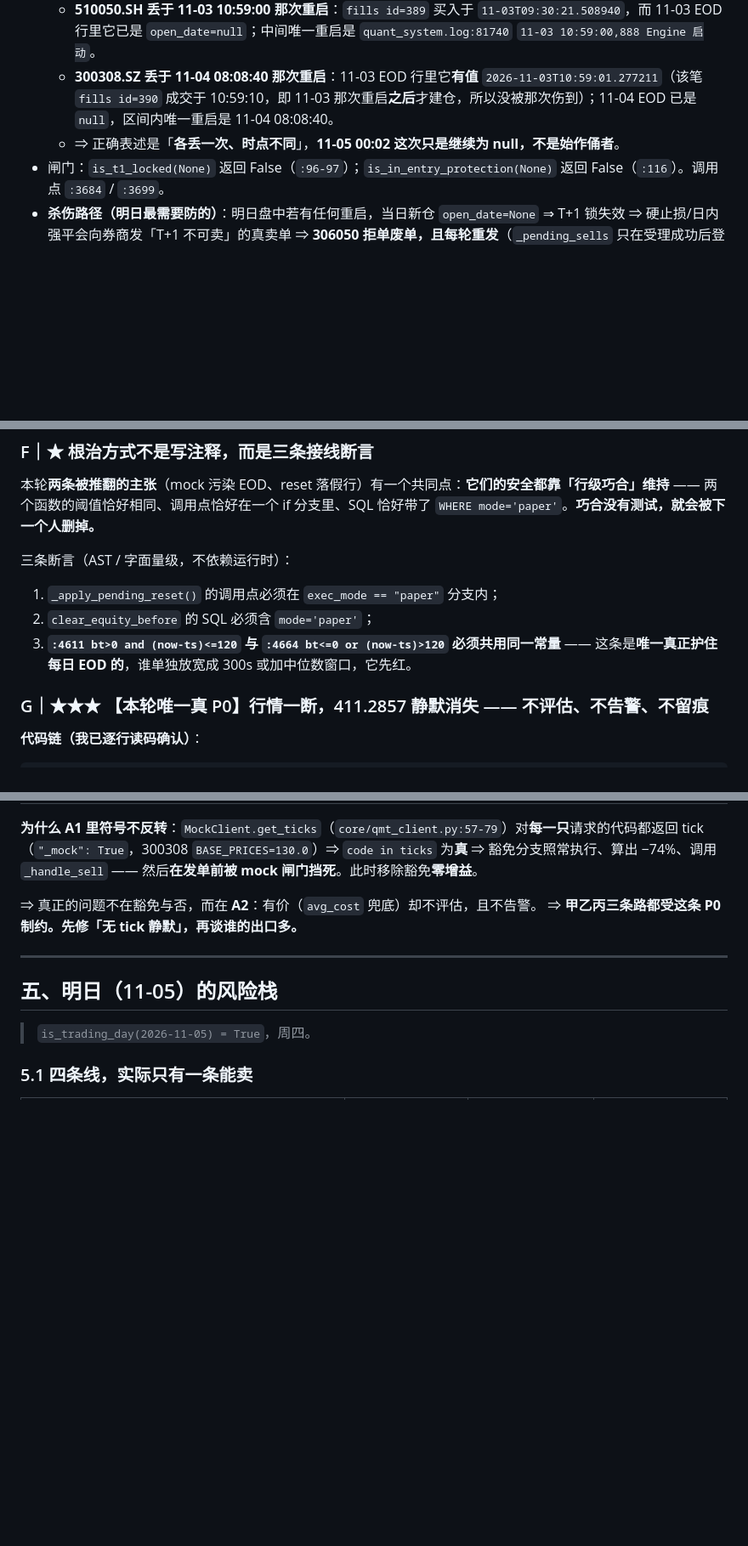
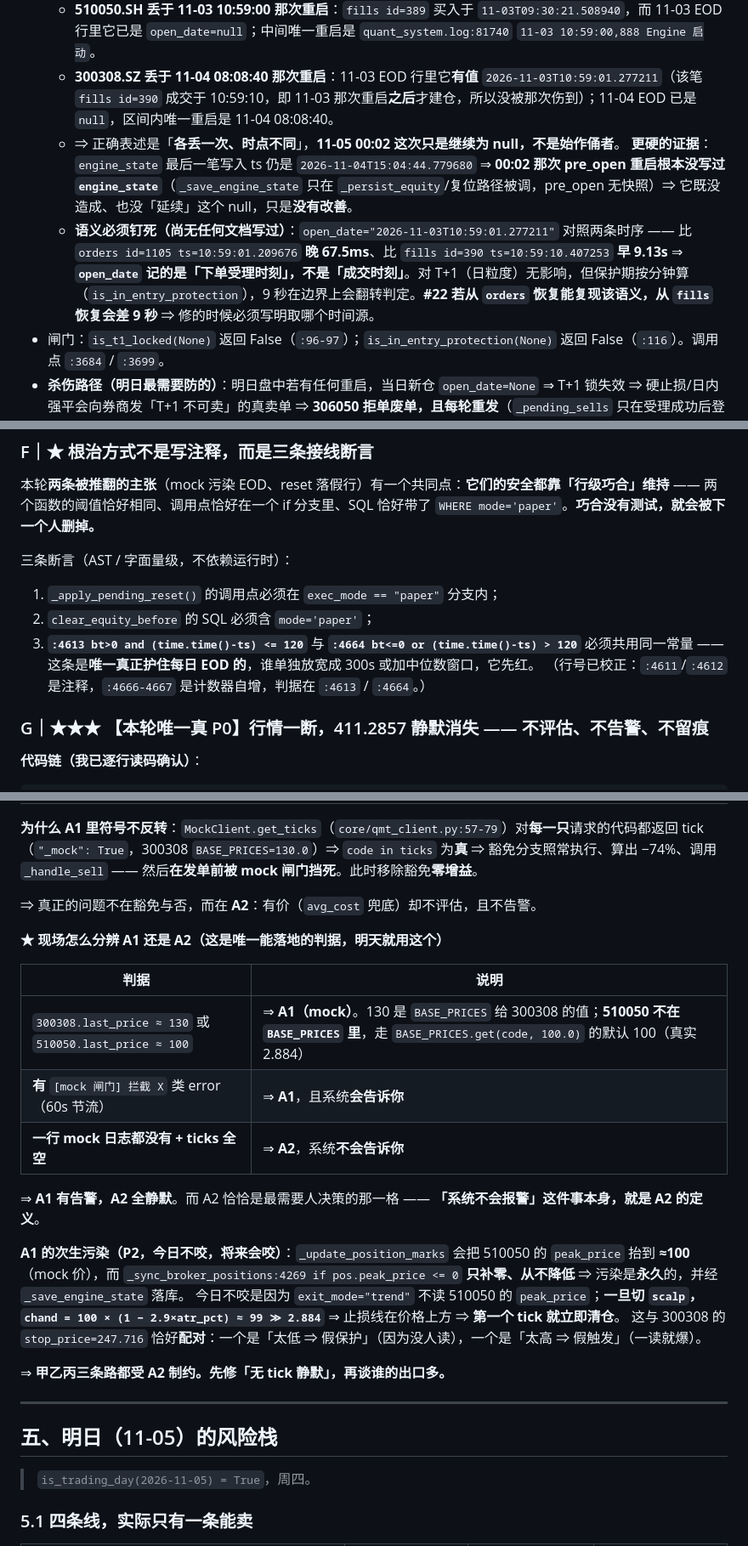
Before and after one commit to lisinan/qmt-deepseek-autoquant, a Markdown page: reports/DAILY_REVIEW_20261104_SUPPLEMENT.md, 3 parts joined by grey strips. Shown at 85% size. Rendered like a GitHub page; blank space fills up the shorter version.

Commit message:
fix(review): 行号校正 :4613/:4664；补 A1/A2 现场判据与 510050 peak_price 永久污染
- 行号错误校正：判据在 :4613/:4664（:4611/12 是注释、:4666/67 是计数器）
- 新增 A1/A2 判据：300308≈130 或 510050≈100 = mock；无 mock 日志+ticks 空 = 断行情
  ⇒ A1 有告警、A2 全静默，「系统不会报警」本身就是 A2 的定义
- 新增 P2：510050 不在 BASE_PRICES ⇒ mock 价 100 会把 peak_price 永久抬高
  与 300308 的 stop_price=247.716 配对：一个假保护、一个假触发
- open_date 语义钉死：记的是下单受理时刻（比 orders 晚 67.5ms、比 fills 早 9.13s）
- 补 INBOX#260 观测窗口：DB 与 API 现已两处均 null，勿据此判误报
- engine_state 最后一笔仍是 11-04T15:04:44 ⇒ 00:02 那次重启根本没写过它

```diff
--- a/reports/DAILY_REVIEW_20261104_SUPPLEMENT.md
+++ b/reports/DAILY_REVIEW_20261104_SUPPLEMENT.md
@@ -147,6 +147,8 @@
   - **510050.SH 丢于 11-03 10:59:00 那次重启**：`fills id=389` 买入于 `11-03T09:30:21.508940`，而 11-03 EOD 行里它已是 `open_date=null`；中间唯一重启是 `quant_system.log:81740` `11-03 10:59:00,888 Engine 启动`。
   - **300308.SZ 丢于 11-04 08:08:40 那次重启**：11-03 EOD 行里它**有值** `2026-11-03T10:59:01.277211`（该笔 `fills id=390` 成交于 10:59:10，即 11-03 那次重启**之后**才建仓，所以没被那次伤到）；11-04 EOD 已是 `null`，区间内唯一重启是 11-04 08:08:40。
   - ⇒ 正确表述是「**各丢一次、时点不同**」，**11-05 00:02 这次只是继续为 null，不是始作俑者**。
+    **更硬的证据**：`engine_state` 最后一笔写入 ts 仍是 `2026-11-04T15:04:44.779680` ⇒ **00:02 那次 pre_open 重启根本没写过 `engine_state`**（`_save_engine_state` 只在 `_persist_equity`/复位路径被调，pre_open 无快照）⇒ 它既没造成、也没「延续」这个 null，只是**没有改善**。
+  - **语义必须钉死（尚无任何文档写过）**：`open_date="2026-11-03T10:59:01.277211"` 对照两条时序 —— 比 `orders id=1105 ts=10:59:01.209676` **晚 67.5ms**、比 `fills id=390 ts=10:59:10.407253` **早 9.13s** ⇒ **`open_date` 记的是「下单受理时刻」，不是「成交时刻」**。对 T+1（日粒度）无影响，但保护期按分钟算（`is_in_entry_protection`），9 秒在边界上会翻转判定。**#22 若从 `orders` 恢复能复现该语义，从 `fills` 恢复会差 9 秒** ⇒ 修的时候必须写明取哪个时间源。
 - 闸门：`is_t1_locked(None)` 返回 False（`:96-97`）；`is_in_entry_protection(None)` 返回 False（`:116`）。调用点 `:3684` / `:3699`。
 - **杀伤路径（明日最需要防的）**：明日盘中若有任何重启，当日新仓 `open_date=None` ⇒ T+1 锁失效 ⇒ 硬止损/日内强平会向券商发「T+1 不可卖」的真卖单 ⇒ **306050 拒单废单，且每轮重发**（`_pending_sells` 只在受理成功后登记）。
 - **已发生的退化**：本次重启后 300308 的移动止损锚从 DB 的 `peak_price=544.0` 退化为 `last=533.38`（`:4279 peak_price=meta.get("peak_price",0.0) or last`，meta 为空 dict）⇒ 吊灯止损线下移约 2%。`stop_price` 数值没变**纯属巧合**（DB 里 411.286 正好等于 `avg×(1−0.18)`，`:4283`），不是被恢复了。
@@ -231,7 +233,8 @@
 三条断言（AST / 字面量级，不依赖运行时）：
 1. `_apply_pending_reset()` 的调用点必须在 `exec_mode == "paper"` 分支内；
 2. `clear_equity_before` 的 SQL 必须含 `mode='paper'`；
-3. **`:4611 bt>0 and (now-ts)<=120` 与 `:4664 bt<=0 or (now-ts)>120` 必须共用同一常量** —— 这条是**唯一真正护住每日 EOD 的**，谁单独放宽成 300s 或加中位数窗口，它先红。
+3. **`:4613 bt>0 and (time.time()-ts) <= 120`** 与 **`:4664 bt<=0 or (time.time()-ts) > 120`** 必须共用同一常量 —— 这条是**唯一真正护住每日 EOD 的**，谁单独放宽成 300s 或加中位数窗口，它先红。
+   （行号已校正：`:4611`/`:4612` 是注释，`:4666-4667` 是计数器自增，判据在 `:4613` / `:4664`。）
 
 ### G｜★★★ 【本轮唯一真 P0】行情一断，411.2857 静默消失 —— 不评估、不告警、不留痕
 
@@ -270,7 +273,22 @@
 **为什么 A1 里符号不反转**：`MockClient.get_ticks`（`core/qmt_client.py:57-79`）对**每一只**请求的代码都返回 tick（`"_mock": True`，300308 `BASE_PRICES=130.0`）⇒ `code in ticks` 为**真** ⇒ 豁免分支照常执行、算出 −74%、调用 `_handle_sell` —— 然后**在发单前被 mock 闸门挡死**。此时移除豁免**零增益**。
 
 ⇒ 真正的问题不在豁免与否，而在 **A2**：有价（`avg_cost` 兜底）却不评估，且不告警。
-⇒ **甲乙丙三条路都受这条 P0 制约。先修「无 tick 静默」，再谈谁的出口多。**
+
+**★ 现场怎么分辨 A1 还是 A2（这是唯一能落地的判据，明天就用这个）**
+
+| 判据 | 说明 |
+|---|---|
+| `300308.last_price ≈ 130` 或 `510050.last_price ≈ 100` | ⇒ **A1（mock）**。130 是 `BASE_PRICES` 给 300308 的值；**510050 不在 `BASE_PRICES` 里**，走 `BASE_PRICES.get(code, 100.0)` 的默认 100（真实 2.884） |
+| **有** `[mock 闸门] 拦截 X` 类 error（60s 节流） | ⇒ **A1**，且系统**会告诉你** |
+| **一行 mock 日志都没有 + ticks 全空** | ⇒ **A2**，系统**不会告诉你** |
+
+⇒ **A1 有告警，A2 全静默**。而 A2 恰恰是最需要人决策的那一格 —— **「系统不会报警」这件事本身，就是 A2 的定义**。
+
+**A1 的次生污染（P2，今日不咬，将来会咬）**：`_update_position_marks` 会把 510050 的 `peak_price` 抬到 **≈100**（mock 价），而 `_sync_broker_positions:4269 if pos.peak_price <= 0` **只补零、从不降低** ⇒ 污染是**永久**的，并经 `_save_engine_state` 落库。
+今日不咬是因为 `exit_mode="trend"` 不读 510050 的 `peak_price`；**一旦切 `scalp`，`chand = 100 × (1 − 2.9×atr_pct) ≈ 99 ≫ 2.884`** ⇒ 止损线在价格上方 ⇒ **第一个 tick 就立即清仓**。
+这与 300308 的 `stop_price=247.716` 恰好**配对**：一个是「太低 ⇒ 假保护」（因为没人读），一个是「太高 ⇒ 假触发」（一读就爆）。
+
+⇒ **甲乙丙三条路都受 A2 制约。先修「无 tick 静默」，再谈谁的出口多。**
 
 ---
 
```
Also changed, not shown: other parts of reports/DAILY_REVIEW_20261104_SUPPLEMENT.md (+1 -1 lines), reports/OWNER_INBOX.md (+4 -2 lines).
